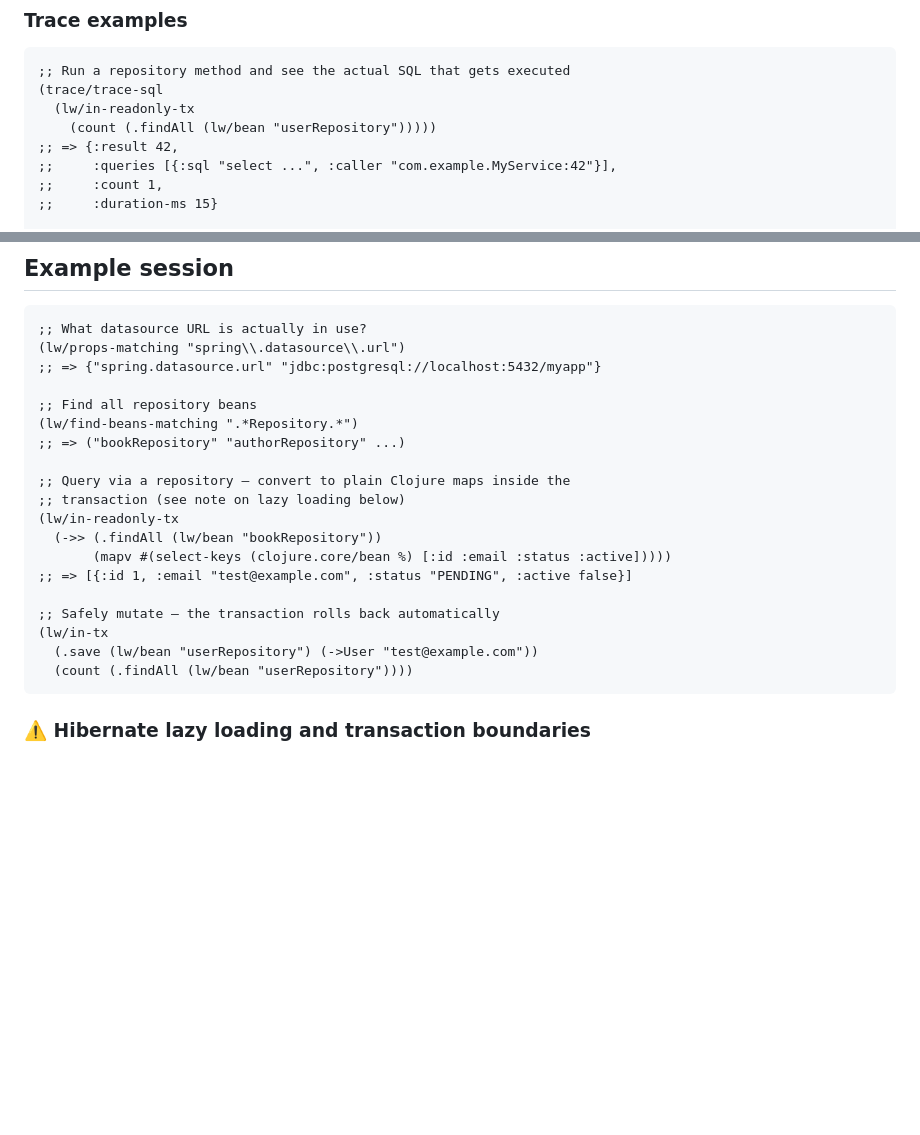
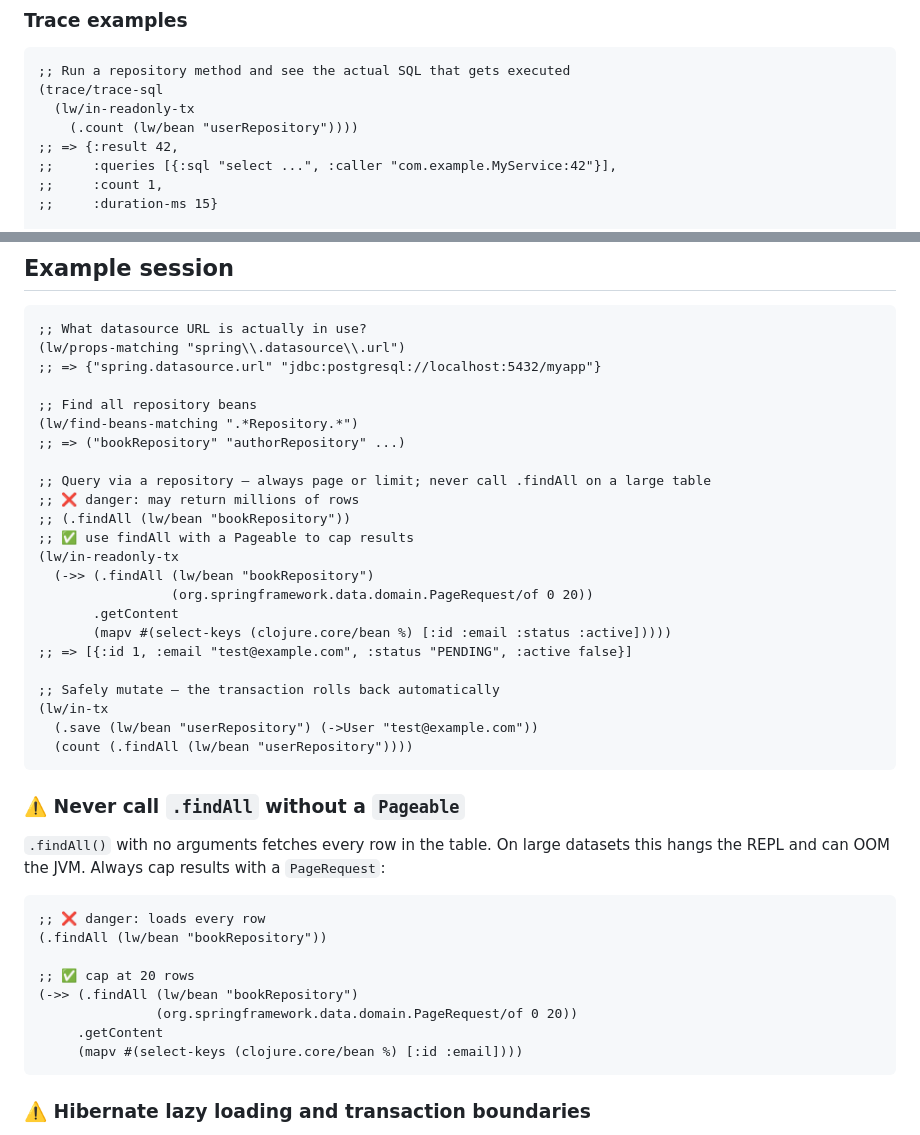
Before and after one commit to brdloush/livewire, a Markdown page: README.md, 2 parts joined by grey strips. Drawn GitHub-style; blank space fills up the shorter version.

````diff
--- a/README.md
+++ b/README.md
@@ -207,7 +207,7 @@ Once connected, require the namespaces:
 ;; Run a repository method and see the actual SQL that gets executed
 (trace/trace-sql
   (lw/in-readonly-tx
-    (count (.findAll (lw/bean "userRepository")))))
+    (.count (lw/bean "userRepository"))))
 ;; => {:result 42,
 ;;     :queries [{:sql "select ...", :caller "com.example.MyService:42"}],
 ;;     :count 1,
@@ -238,10 +238,14 @@ Once connected, require the namespaces:
 (lw/find-beans-matching ".*Repository.*")
 ;; => ("bookRepository" "authorRepository" ...)
 
-;; Query via a repository — convert to plain Clojure maps inside the
-;; transaction (see note on lazy loading below)
+;; Query via a repository — always page or limit; never call .findAll on a large table
+;; ❌ danger: may return millions of rows
+;; (.findAll (lw/bean "bookRepository"))
+;; ✅ use findAll with a Pageable to cap results
 (lw/in-readonly-tx
-  (->> (.findAll (lw/bean "bookRepository"))
+  (->> (.findAll (lw/bean "bookRepository")
+                 (org.springframework.data.domain.PageRequest/of 0 20))
+       .getContent
        (mapv #(select-keys (clojure.core/bean %) [:id :email :status :active]))))
 ;; => [{:id 1, :email "test@example.com", :status "PENDING", :active false}]
 
@@ -249,6 +253,22 @@ Once connected, require the namespaces:
 (lw/in-tx
   (.save (lw/bean "userRepository") (->User "test@example.com"))
   (count (.findAll (lw/bean "userRepository"))))
+```
+
+### ⚠️ Never call `.findAll` without a `Pageable`
+
+`.findAll()` with no arguments fetches every row in the table. On large datasets this
+hangs the REPL and can OOM the JVM. Always cap results with a `PageRequest`:
+
+```clojure
+;; ❌ danger: loads every row
+(.findAll (lw/bean "bookRepository"))
+
+;; ✅ cap at 20 rows
+(->> (.findAll (lw/bean "bookRepository")
+               (org.springframework.data.domain.PageRequest/of 0 20))
+     .getContent
+     (mapv #(select-keys (clojure.core/bean %) [:id :email])))
 ```
 
 ### ⚠️ Hibernate lazy loading and transaction boundaries
````
Also changed, not shown: skills/livewire/SKILL.md (+31 -6 lines).
